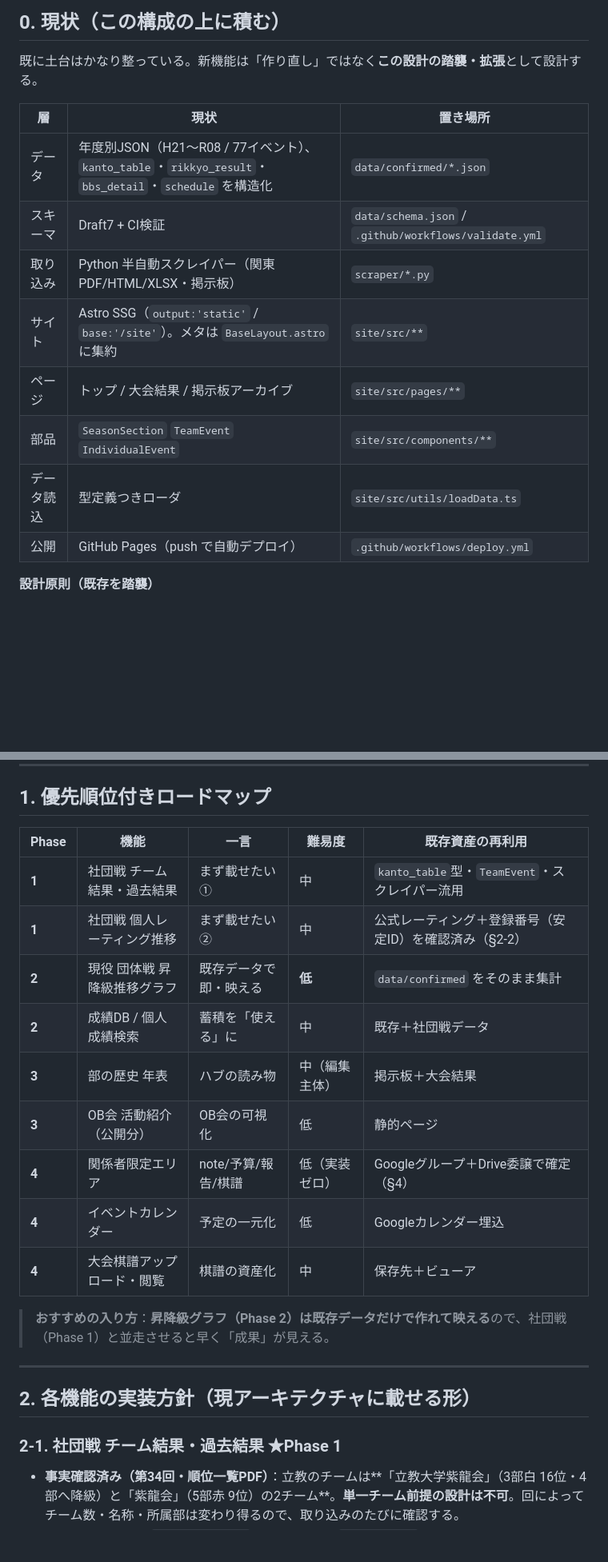
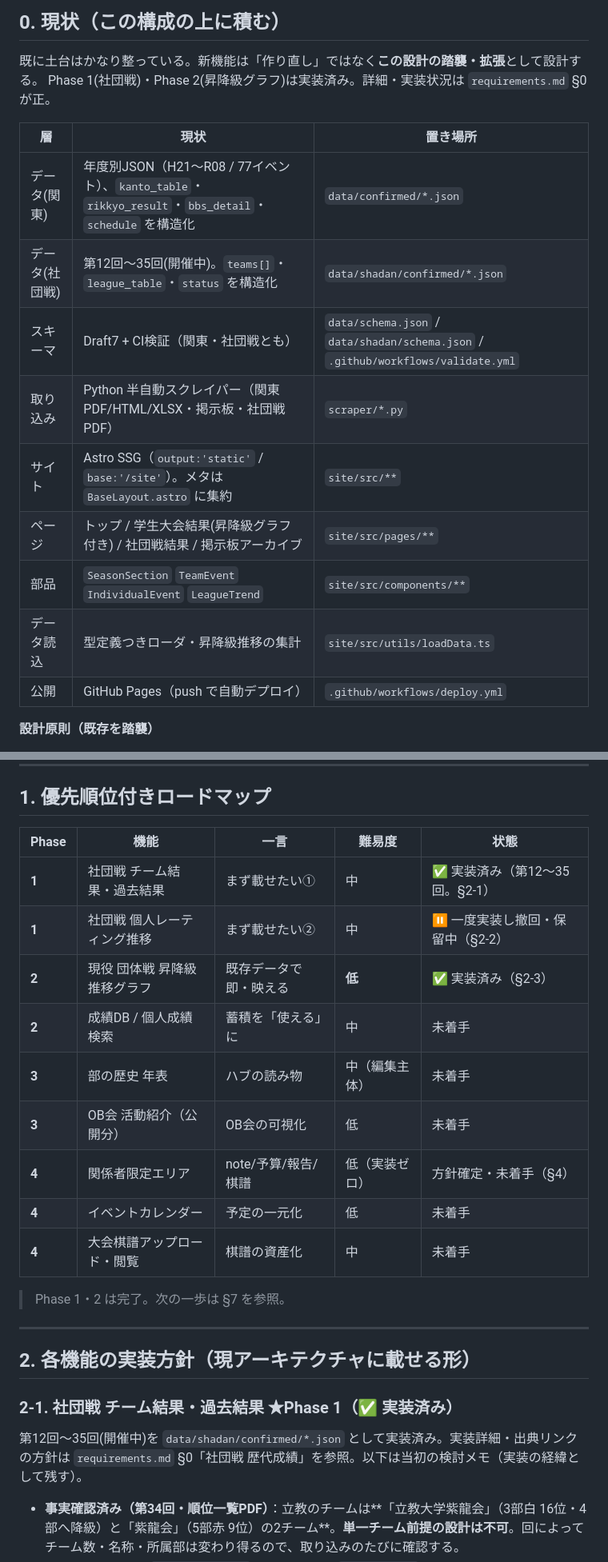
Before and after one commit to rikkyo-shogi/site, a Markdown page: ROADMAP.md, 2 parts joined by grey strips. Shown at 80% size. Rendered like a GitHub page; blank space fills up the shorter version.

```diff
--- a/ROADMAP.md
+++ b/ROADMAP.md
@@ -10,16 +10,18 @@
 ## 0. 現状（この構成の上に積む）
 
 既に土台はかなり整っている。新機能は「作り直し」ではなく**この設計の踏襲・拡張**として設計する。
+Phase 1(社団戦)・Phase 2(昇降級グラフ)は実装済み。詳細・実装状況は `requirements.md` §0 が正。
 
 | 層 | 現状 | 置き場所 |
 |---|---|---|
-| データ | 年度別JSON（H21〜R08 / 77イベント）、`kanto_table`・`rikkyo_result`・`bbs_detail`・`schedule` を構造化 | `data/confirmed/*.json` |
-| スキーマ | Draft7 + CI検証 | `data/schema.json` / `.github/workflows/validate.yml` |
-| 取り込み | Python 半自動スクレイパー（関東PDF/HTML/XLSX・掲示板） | `scraper/*.py` |
+| データ(関東) | 年度別JSON（H21〜R08 / 77イベント）、`kanto_table`・`rikkyo_result`・`bbs_detail`・`schedule` を構造化 | `data/confirmed/*.json` |
+| データ(社団戦) | 第12回〜35回(開催中)。`teams[]`・`league_table`・`status` を構造化 | `data/shadan/confirmed/*.json` |
+| スキーマ | Draft7 + CI検証（関東・社団戦とも） | `data/schema.json` / `data/shadan/schema.json` / `.github/workflows/validate.yml` |
+| 取り込み | Python 半自動スクレイパー（関東PDF/HTML/XLSX・掲示板・社団戦PDF） | `scraper/*.py` |
 | サイト | Astro SSG（`output:'static'` / `base:'/site'`）。メタは `BaseLayout.astro` に集約 | `site/src/**` |
-| ページ | トップ / 大会結果 / 掲示板アーカイブ | `site/src/pages/**` |
-| 部品 | `SeasonSection` `TeamEvent` `IndividualEvent` | `site/src/components/**` |
-| データ読込 | 型定義つきローダ | `site/src/utils/loadData.ts` |
+| ページ | トップ / 学生大会結果(昇降級グラフ付き) / 社団戦結果 / 掲示板アーカイブ | `site/src/pages/**` |
+| 部品 | `SeasonSection` `TeamEvent` `IndividualEvent` `LeagueTrend` | `site/src/components/**` |
+| データ読込 | 型定義つきローダ・昇降級推移の集計 | `site/src/utils/loadData.ts` |
 | 公開 | GitHub Pages（push で自動デプロイ） | `.github/workflows/deploy.yml` |
 
 **設計原則（既存を踏襲）**
@@ -32,25 +34,29 @@
 
 ## 1. 優先順位付きロードマップ
 
-| Phase | 機能 | 一言 | 難易度 | 既存資産の再利用 |
+| Phase | 機能 | 一言 | 難易度 | 状態 |
 |---|---|---|---|---|
-| **1** | 社団戦 チーム結果・過去結果 | まず載せたい① | 中 | `kanto_table`型・`TeamEvent`・スクレイパー流用 |
-| **1** | 社団戦 個人レーティング推移 | まず載せたい② | 中 | 公式レーティング＋登録番号（安定ID）を確認済み（§2-2） |
-| **2** | 現役 団体戦 昇降級推移グラフ | 既存データで即・映える | **低** | `data/confirmed` をそのまま集計 |
-| **2** | 成績DB / 個人成績検索 | 蓄積を「使える」に | 中 | 既存＋社団戦データ |
-| **3** | 部の歴史 年表 | ハブの読み物 | 中（編集主体） | 掲示板＋大会結果 |
-| **3** | OB会 活動紹介（公開分） | OB会の可視化 | 低 | 静的ページ |
-| **4** | 関係者限定エリア | note/予算/報告/棋譜 | 低（実装ゼロ） | Googleグループ＋Drive委譲で確定（§4） |
-| **4** | イベントカレンダー | 予定の一元化 | 低 | Googleカレンダー埋込 |
-| **4** | 大会棋譜アップロード・閲覧 | 棋譜の資産化 | 中 | 保存先＋ビューア |
+| **1** | 社団戦 チーム結果・過去結果 | まず載せたい① | 中 | ✅ 実装済み（第12〜35回。§2-1） |
+| **1** | 社団戦 個人レーティング推移 | まず載せたい② | 中 | ⏸ 一度実装し撤回・保留中（§2-2） |
+| **2** | 現役 団体戦 昇降級推移グラフ | 既存データで即・映える | **低** | ✅ 実装済み（§2-3） |
+| **2** | 成績DB / 個人成績検索 | 蓄積を「使える」に | 中 | 未着手 |
+| **3** | 部の歴史 年表 | ハブの読み物 | 中（編集主体） | 未着手 |
+| **3** | OB会 活動紹介（公開分） | OB会の可視化 | 低 | 未着手 |
+| **4** | 関係者限定エリア | note/予算/報告/棋譜 | 低（実装ゼロ） | 方針確定・未着手（§4） |
+| **4** | イベントカレンダー | 予定の一元化 | 低 | 未着手 |
+| **4** | 大会棋譜アップロード・閲覧 | 棋譜の資産化 | 中 | 未着手 |
 
-> **おすすめの入り方**：**昇降級グラフ（Phase 2）は既存データだけで作れて映える**ので、社団戦（Phase 1）と並走させると早く「成果」が見える。
+> Phase 1・2 は完了。次の一歩は §7 を参照。
 
 ---
 
 ## 2. 各機能の実装方針（現アーキテクチャに載せる形）
 
-### 2-1. 社団戦 チーム結果・過去結果 ★Phase 1
+### 2-1. 社団戦 チーム結果・過去結果 ★Phase 1（✅ 実装済み）
+
+第12回〜35回(開催中)を `data/shadan/confirmed/*.json` として実装済み。実装詳細・出典リンクの方針は
+`requirements.md` §0「社団戦 歴代成績」を参照。以下は当初の検討メモ（実装の経緯として残す）。
+
 - **事実確認済み（第34回・順位一覧PDF）**：立教のチームは**「立教大学紫龍会」（3部白 16位・4部へ降級）と「紫龍会」（5部赤 9位）の2チーム**。**単一チーム前提の設計は不可**。回によってチーム数・名称・所属部は変わり得るので、取り込みのたびに確認する。
 - **データ源**：東将連 `shadan/sub2.htm` → 各回ページ `sub9-RXX.htm` → **リーグ表/一覧/ランキングPDF**（例：第34回=令和7年度）。
 - **データ設計**：関東と混ぜず**別名前空間**にする。
```
Also changed, not shown: other parts of ROADMAP.md (+12 -5 lines), CLAUDE.md (+16 -6 lines), requirements.md (+32 -14 lines).
